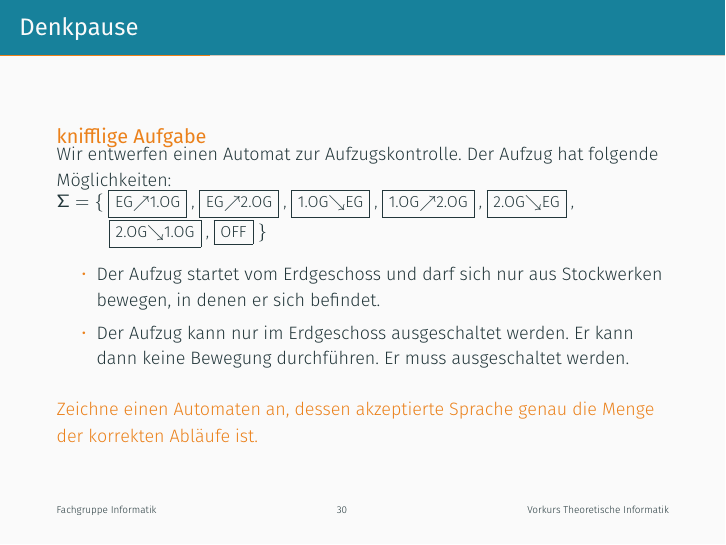
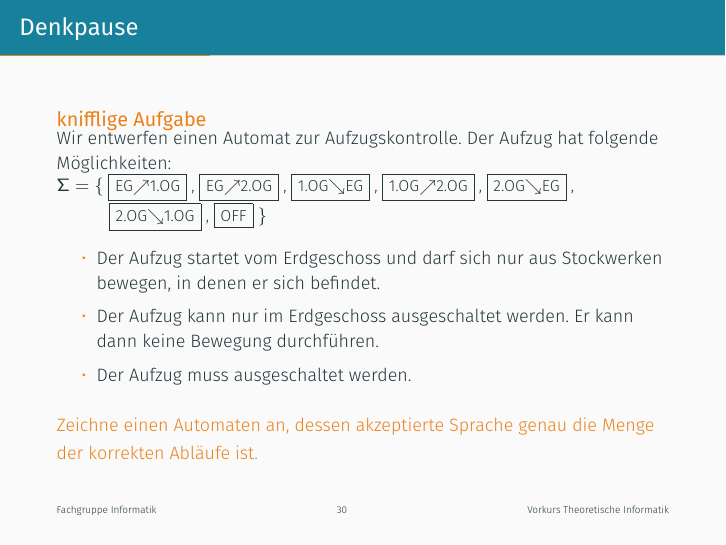
Before and after one commit to FIUS/theo-vorkurs-folien, LaTeX slides (Praesentationen_Aktuell/slides/day-4.tex, which reads Praesentationen_Aktuell/parts/reg-automat.tex): page 30 of 87. Compiled offline with XeLaTeX.

Commit message:
minor changes

```diff
--- a/Praesentationen_Aktuell/parts/reg-automat.tex
+++ b/Praesentationen_Aktuell/parts/reg-automat.tex
@@ -134,8 +134,9 @@
                 \framebox{EG$\nearrow$1.OG} , \framebox{EG$\nearrow$2.OG} , \framebox{1.OG$\searrow$EG} , \framebox{1.OG$\nearrow$2.OG} , \framebox{2.OG$\searrow$EG} , \\\qquad\quad\;\framebox{2.OG$\searrow$1.OG} , \framebox{OFF}
             \end{footnotesize}$\}$
             \begin{itemize}
-                \item Der Aufzug startet vom Erdgeschoss und darf sich nur aus Stockwerken bewegen, in denen er sich befindet.
-                \item Der Aufzug kann nur im Erdgeschoss ausgeschaltet werden. Er kann dann keine Bewegung durchführen. Er muss ausgeschaltet werden.
+     		    \item Der Aufzug startet vom Erdgeschoss und darf sich nur aus Stockwerken bewegen, in denen er sich befindet.
+				\item Der Aufzug kann nur im Erdgeschoss ausgeschaltet werden. Er kann dann keine Bewegung durchführen.
+				\item Der Aufzug muss ausgeschaltet werden.
             \end{itemize}
         \end{alertblock}
         % \begin{footnotesize}
```
